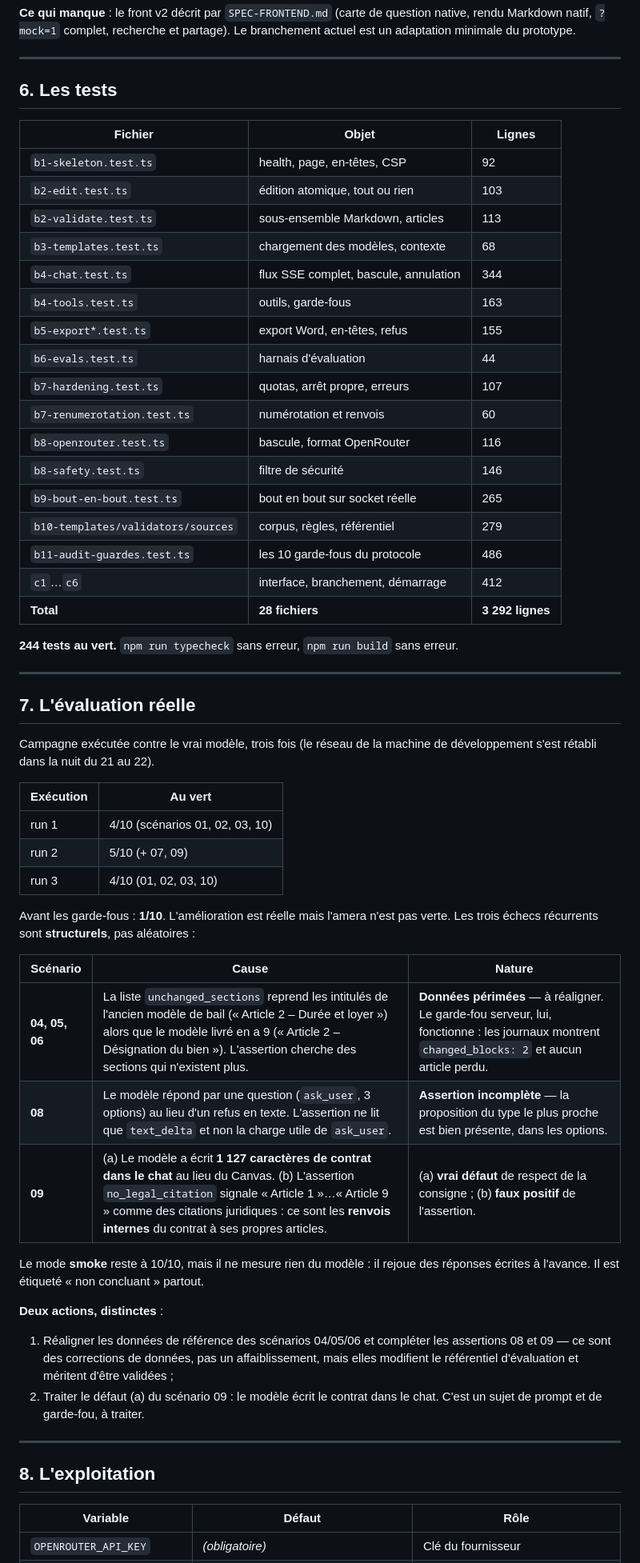
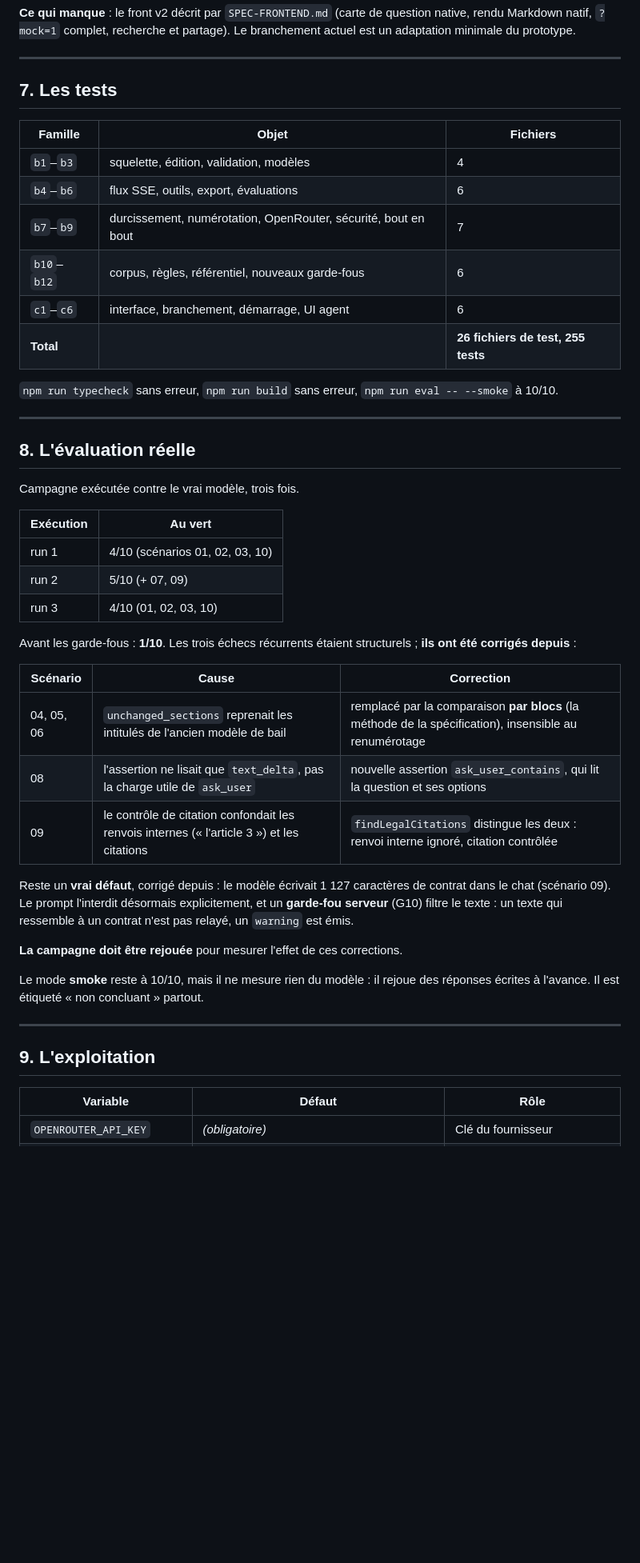
Before and after one commit to alexmardocheehunter/alt.redige, a Markdown page: docs/AUDIT-ETAT-AGENT.md, the part around one of its changes. Shown at 80% size. GitHub-like rendering; blank space fills up the shorter version.

Commit message:
Audit : application complete, interactions, chiffres verifies (26 fichiers de test, 255 tests)

```diff
--- a/docs/AUDIT-ETAT-AGENT.md
+++ b/docs/AUDIT-ETAT-AGENT.md
@@ -191,37 +279,25 @@ branchement actuel est un adaptation minimale du prototype.
 
 ---
 
-## 6. Les tests
+## 7. Les tests
 
-| Fichier | Objet | Lignes |
+| Famille | Objet | Fichiers |
 |---|---|---|
-| `b1-skeleton.test.ts` | health, page, en-têtes, CSP | 92 |
-| `b2-edit.test.ts` | édition atomique, tout ou rien | 103 |
-| `b2-validate.test.ts` | sous-ensemble Markdown, articles | 113 |
-| `b3-templates.test.ts` | chargement des modèles, contexte | 68 |
-| `b4-chat.test.ts` | flux SSE complet, bascule, annulation | 344 |
-| `b4-tools.test.ts` | outils, garde-fous | 163 |
-| `b5-export*.test.ts` | export Word, en-têtes, refus | 155 |
-| `b6-evals.test.ts` | harnais d'évaluation | 44 |
-| `b7-hardening.test.ts` | quotas, arrêt propre, erreurs | 107 |
-| `b7-renumerotation.test.ts` | numérotation et renvois | 60 |
-| `b8-openrouter.test.ts` | bascule, format OpenRouter | 116 |
-| `b8-safety.test.ts` | filtre de sécurité | 146 |
-| `b9-bout-en-bout.test.ts` | bout en bout sur socket réelle | 265 |
-| `b10-templates/validators/sources` | corpus, règles, référentiel | 279 |
-| `b11-audit-guardes.test.ts` | les 10 garde-fous du protocole | 486 |
-| `c1`…`c6` | interface, branchement, démarrage | 412 |
-| **Total** | **28 fichiers** | **3 292 lignes** |
+| `b1`–`b3` | squelette, édition, validation, modèles | 4 |
+| `b4`–`b6` | flux SSE, outils, export, évaluations | 6 |
+| `b7`–`b9` | durcissement, numérotation, OpenRouter, sécurité, bout en bout | 7 |
+| `b10`–`b12` | corpus, règles, référentiel, nouveaux garde-fous | 6 |
+| `c1`–`c6` | interface, branchement, démarrage, UI agent | 6 |
+| **Total** | | **26 fichiers de test, 255 tests** |
 
-**244 tests au vert.** `npm run typecheck` sans erreur, `npm run build` sans
-erreur.
+`npm run typecheck` sans erreur, `npm run build` sans erreur, `npm run eval
+-- --smoke` à 10/10.
 
 ---
 
-## 7. L'évaluation réelle
+## 8. L'évaluation réelle
 
-Campagne exécutée contre le vrai modèle, trois fois (le réseau de la machine de
-développement s'est rétabli dans la nuit du 21 au 22).
+Campagne exécutée contre le vrai modèle, trois fois.
 
 | Exécution | Au vert |
 |---|---|
@@ -229,29 +305,28 @@ développement s'est rétabli dans la nuit du 21 au 22).
 | run 2 | 5/10 (+ 07, 09) |
 | run 3 | 4/10 (01, 02, 03, 10) |
 
-Avant les garde-fous : **1/10**. L'amélioration est réelle mais l'amera n'est
-pas verte. Les trois échecs récurrents sont **structurels**, pas aléatoires :
+Avant les garde-fous : **1/10**. Les trois échecs récurrents étaient
+structurels ; **ils ont été corrigés depuis** :
 
-| Scénario | Cause | Nature |
+| Scénario | Cause | Correction |
 |---|---|---|
-| **04, 05, 06** | La liste `unchanged_sections` reprend les intitulés de l'ancien modèle de bail (« Article 2 – Durée et loyer ») alors que le modèle livré en a 9 (« Article 2 – Désignation du bien »). L'assertion cherche des sections qui n'existent plus. | **Données périmées** — à réaligner. Le garde-fou serveur, lui, fonctionne : les journaux montrent `changed_blocks: 2` et aucun article perdu. |
-| **08** | Le modèle répond par une question (`ask_user`, 3 options) au lieu d'un refus en texte. L'assertion ne lit que `text_delta` et non la charge utile de `ask_user`. | **Assertion incomplète** — la proposition du type le plus proche est bien présente, dans les options. |
-| **09** | (a) Le modèle a écrit **1 127 caractères de contrat dans le chat** au lieu du Canvas. (b) L'assertion `no_legal_citation` signale « Article 1 »…« Article 9 » comme des citations juridiques : ce sont les **renvois internes** du contrat à ses propres articles. | (a) **vrai défaut** de respect de la consigne ; (b) **faux positif** de l'assertion. |
+| 04, 05, 06 | `unchanged_sections` reprenait les intitulés de l'ancien modèle de bail | remplacé par la comparaison **par blocs** (la méthode de la spécification), insensible au renumérotage |
+| 08 | l'assertion ne lisait que `text_delta`, pas la charge utile de `ask_user` | nouvelle assertion `ask_user_contains`, qui lit la question et ses options |
+| 09 | le contrôle de citation confondait les renvois internes (« l'article 3 ») et les citations | `findLegalCitations` distingue les deux : renvoi interne ignoré, citation contrôlée |
+
+Reste un **vrai défaut**, corrigé depuis : le modèle écrivait 1 127 caractères
+de contrat dans le chat (scénario 09). Le prompt l'interdit désormais
+explicitement, et un **garde-fou serveur** (G10) filtre le texte : un texte
+qui ressemble à un contrat n'est pas relayé, un `warning` est émis.
+
+**La campagne doit être rejouée** pour mesurer l'effet de ces corrections.
 
 Le mode **smoke** reste à 10/10, mais il ne mesure rien du modèle : il rejoue
 des réponses écrites à l'avance. Il est étiqueté « non concluant » partout.
 
-**Deux actions, distinctes** :
-1. Réaligner les données de référence des scénarios 04/05/06 et compléter les
-   assertions 08 et 09 — ce sont des corrections de données, pas un
-   affaiblissement, mais elles modifient le référentiel d'évaluation et
-   méritent d'être validées ;
-2. Traiter le défaut (a) du scénario 09 : le modèle écrit le contrat dans le
-   chat. C'est un sujet de prompt et de garde-fou, à traiter.
-
 ---
 
-## 8. L'exploitation
+## 9. L'exploitation
 
 | Variable | Défaut | Rôle |
 |---|---|---|
```
Also changed, not shown: other parts of docs/AUDIT-ETAT-AGENT.md (+151 -75 lines).
